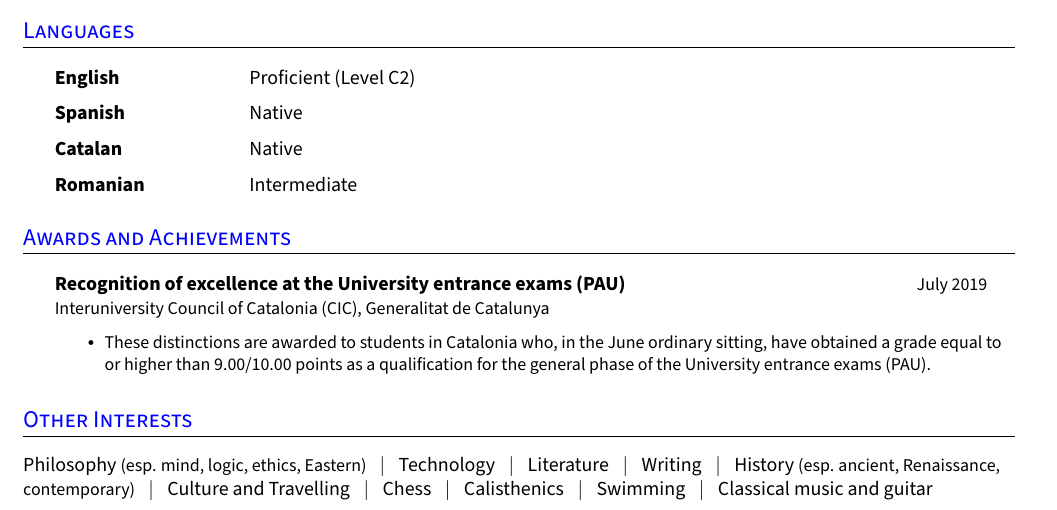
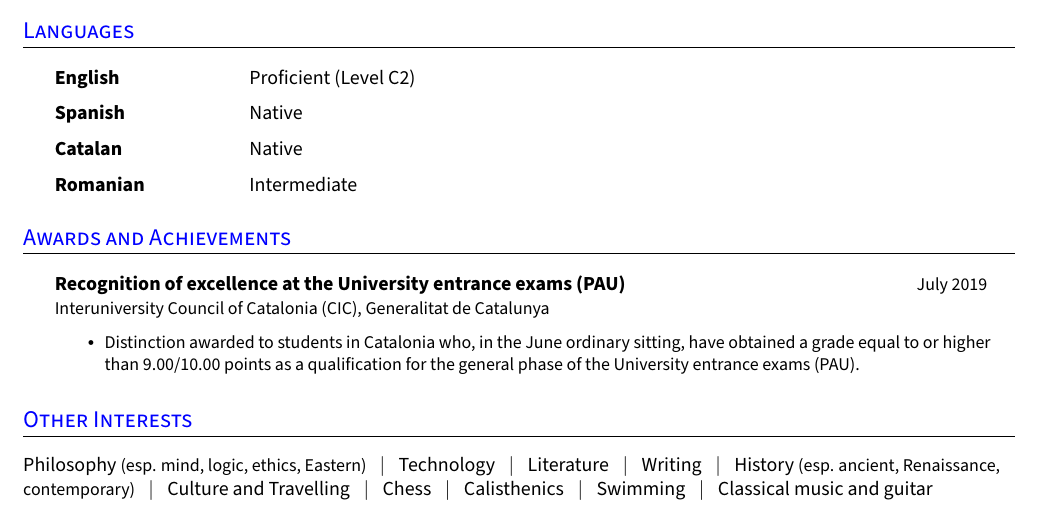
Before and after one commit to loredanasandu/cv, a LaTeX CV (loredana-sandu-cv.tex): part of page 2 of 2, cut so that both start at the same text. Compiled offline with pdfLaTeX.

Commit message:
update cv

```diff
--- a/loredana-sandu-cv.tex
+++ b/loredana-sandu-cv.tex
@@ -393,7 +393,7 @@
   \resumeHeadingListStart{}
     \resumeQuadHeading{Recognition of excellence at the University entrance exams (PAU)}{July 2019}{Interuniversity Council of Catalonia (CIC), Generalitat de Catalunya}{\ }
     \begin{itemize}[leftmargin=3em, itemsep=0.1em, topsep=2pt]
-      \item \small These distinctions are awarded to students in Catalonia who, in the June ordinary sitting, have obtained a grade equal to or higher than 9.00/10.00 points as a qualification for the general phase of the University entrance exams (PAU).
+      \item \small Distinction awarded to students in Catalonia who, in the June ordinary sitting, have obtained a grade equal to or higher than 9.00/10.00 points as a qualification for the general phase of the University entrance exams (PAU).
     \end{itemize}
   \resumeHeadingListEnd{}
 %--------------------------------------------
```
Also changed, not shown: loredana-sandu-cv.pdf.
